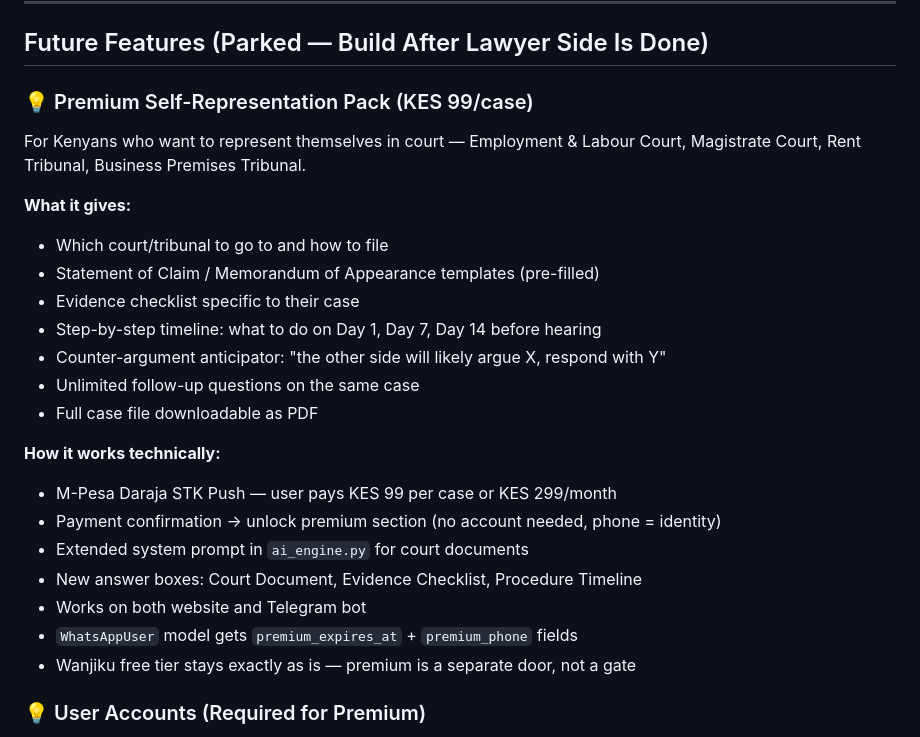
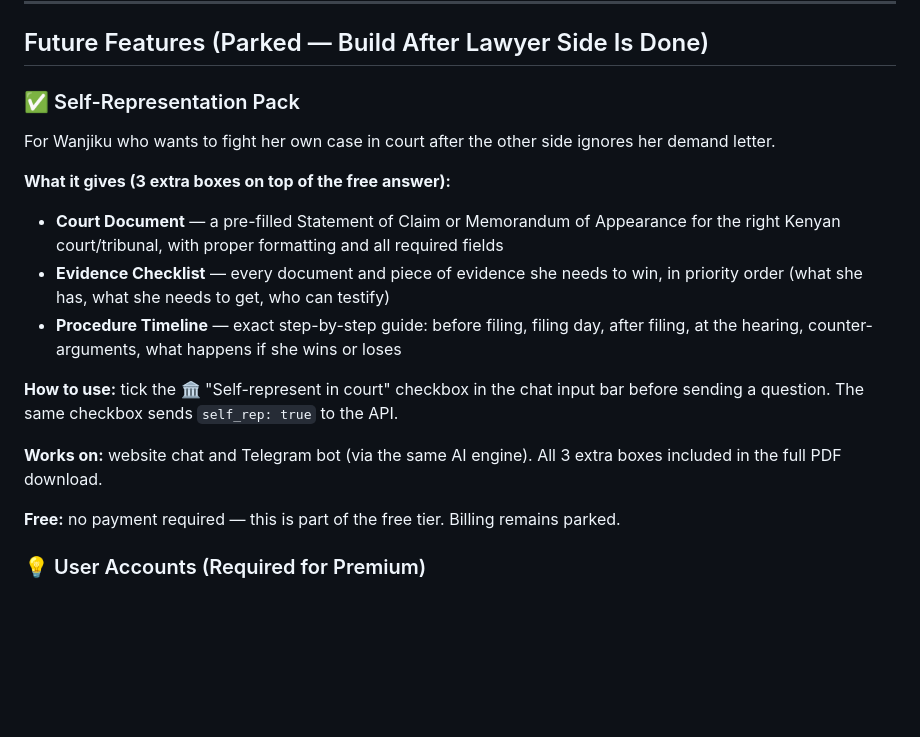
Before and after one commit to johnthebuilder024/HakiMkononi, a Markdown page: README.md, the part around the change. GitHub-like rendering; blank space fills up the shorter version.

Commit message:
docs: update README — self-rep pack is built, not premium

```diff
--- a/README.md
+++ b/README.md
@@ -124,27 +124,19 @@ Distress for Rent Act, Widows and Children's Pensions Act, Marriage Rules (5 set
 
 ## Future Features (Parked — Build After Lawyer Side Is Done)
 
-### 💡 Premium Self-Representation Pack (KES 99/case)
-For Kenyans who want to represent themselves in court — Employment & Labour Court,
-Magistrate Court, Rent Tribunal, Business Premises Tribunal.
+### ✅ Self-Representation Pack
+For Wanjiku who wants to fight her own case in court after the other side ignores her demand letter.
 
-**What it gives:**
-- Which court/tribunal to go to and how to file
-- Statement of Claim / Memorandum of Appearance templates (pre-filled)
-- Evidence checklist specific to their case
-- Step-by-step timeline: what to do on Day 1, Day 7, Day 14 before hearing
-- Counter-argument anticipator: "the other side will likely argue X, respond with Y"
-- Unlimited follow-up questions on the same case
-- Full case file downloadable as PDF
+**What it gives (3 extra boxes on top of the free answer):**
+- **Court Document** — a pre-filled Statement of Claim or Memorandum of Appearance for the right Kenyan court/tribunal, with proper formatting and all required fields
+- **Evidence Checklist** — every document and piece of evidence she needs to win, in priority order (what she has, what she needs to get, who can testify)
+- **Procedure Timeline** — exact step-by-step guide: before filing, filing day, after filing, at the hearing, counter-arguments, what happens if she wins or loses
 
-**How it works technically:**
-- M-Pesa Daraja STK Push — user pays KES 99 per case or KES 299/month
-- Payment confirmation → unlock premium section (no account needed, phone = identity)
-- Extended system prompt in `ai_engine.py` for court documents
-- New answer boxes: Court Document, Evidence Checklist, Procedure Timeline
-- Works on both website and Telegram bot
-- `WhatsAppUser` model gets `premium_expires_at` + `premium_phone` fields
-- Wanjiku free tier stays exactly as is — premium is a separate door, not a gate
+**How to use:** tick the 🏛️ "Self-represent in court" checkbox in the chat input bar before sending a question. The same checkbox sends `self_rep: true` to the API.
+
+**Works on:** website chat and Telegram bot (via the same AI engine). All 3 extra boxes included in the full PDF download.
+
+**Free:** no payment required — this is part of the free tier. Billing remains parked.
 
 ### 💡 User Accounts (Required for Premium)
 - Lightweight: phone number + OTP (no email/password needed)
```
